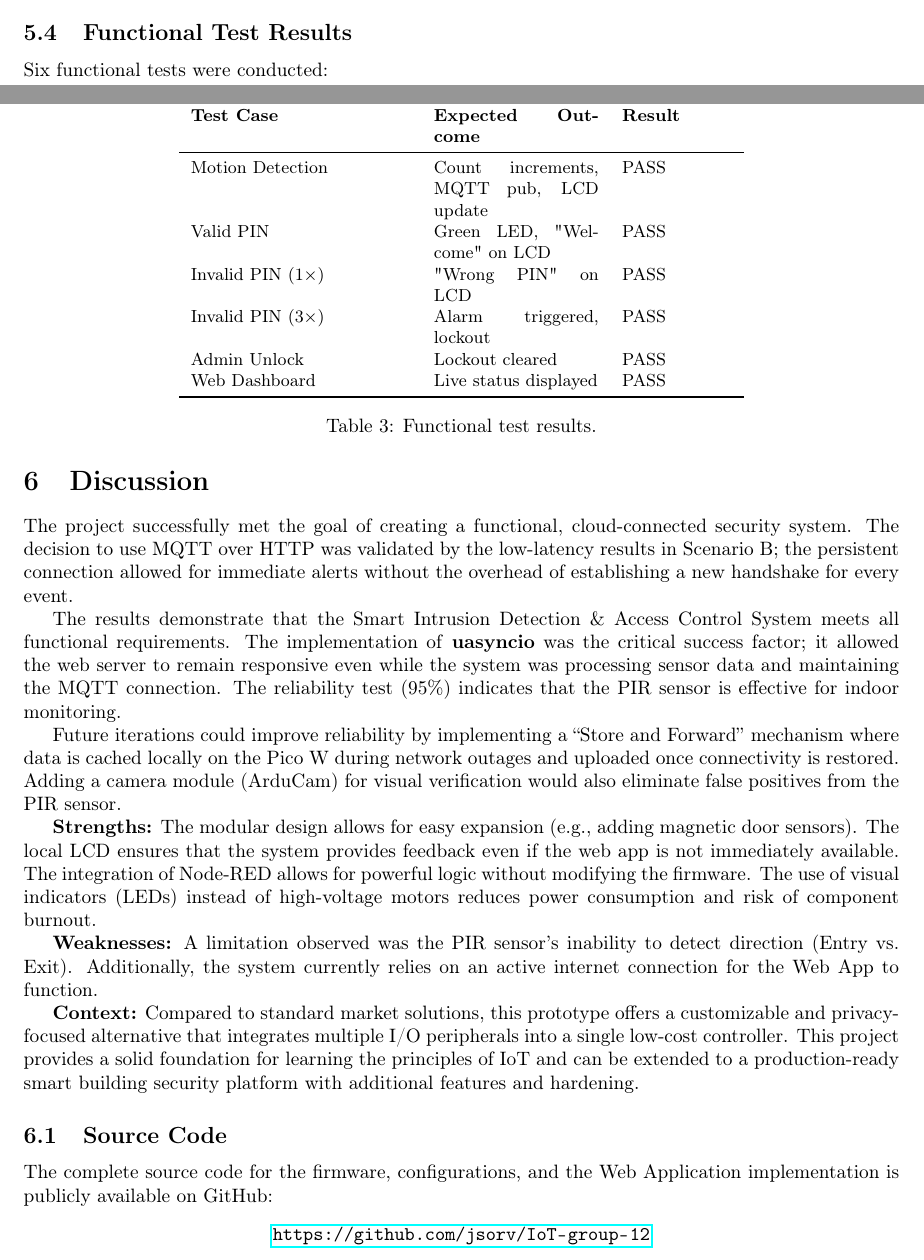
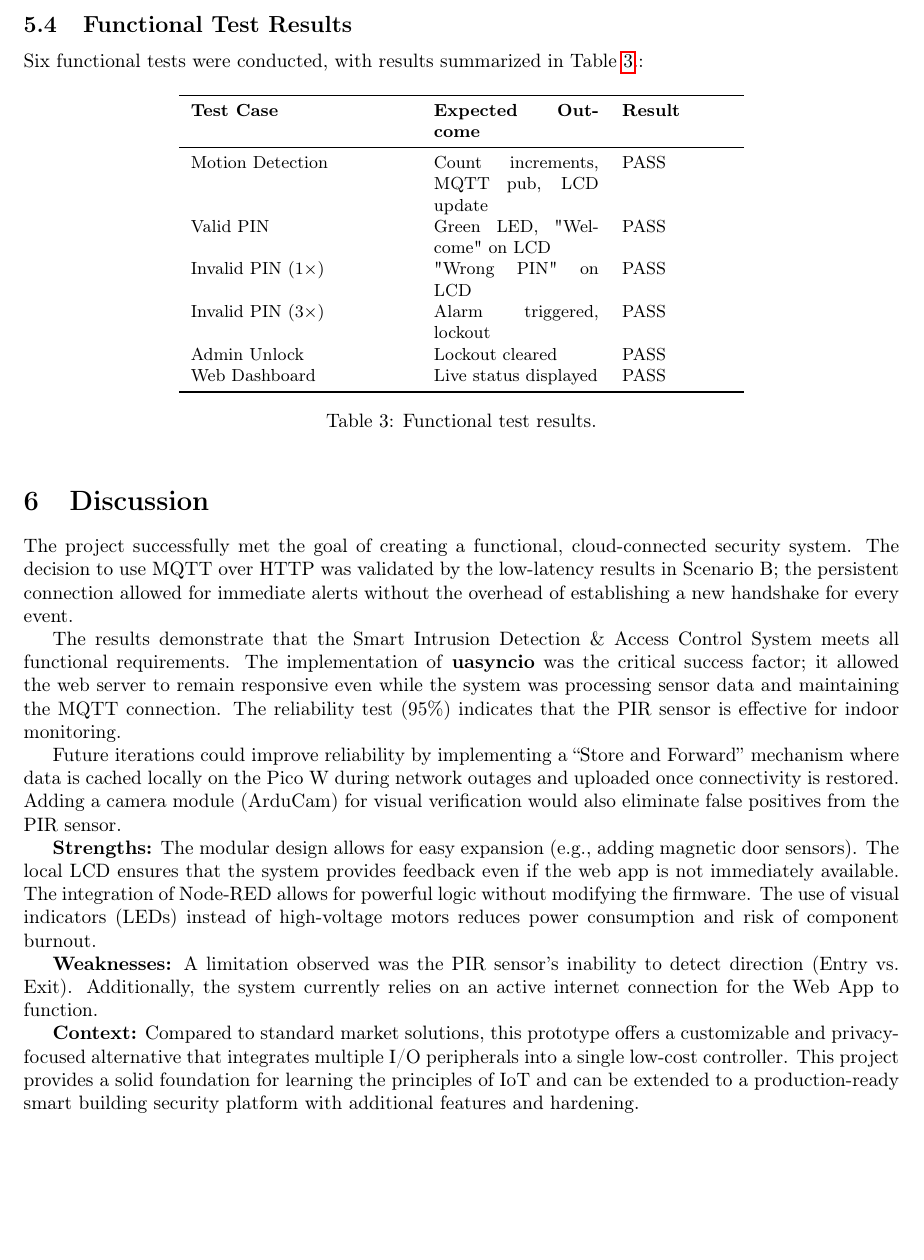
Before and after one commit to FahadiF/IoT_Final_Report, a LaTeX document (main.tex): two parts of pages 8 and 9 of 9 before the commit and part of page 9 of 9 after it, the two joined at a grey line, cut so that both start at the same text, the shorter picture padded with empty space. Compiled offline with pdfLaTeX.

Commit message:
Update main.tex

```diff
--- a/main.tex
+++ b/main.tex
@@ -11,7 +11,7 @@
 \usepackage{amsmath}
 \usepackage{geometry}
 \usepackage{hyperref}
-\usepackage{tikz} % Added for drawing the diagram
+\usepackage{tikz}
 \usetikzlibrary{shapes, arrows.meta, positioning, fit, backgrounds, calc}
 
 % --- Page Setup ---
@@ -343,6 +348,6 @@ To verify that the web server remains responsive during high MQTT traffic:
 \subsection{Functional Test Results}
 
-Six functional tests were conducted:
+Six functional tests were conducted, with results summarized in Table~\ref{tab:functional}.:
 
 \begin{table}[h]
 \centering
@@ -378,11 +383,4 @@ The modular design allows for easy expansion (e.g., adding magnetic door sensors
 
 \textbf{Context:} Compared to standard market solutions, this prototype offers a customizable and privacy-focused alternative that integrates multiple I/O peripherals into a single low-cost controller. This project provides a solid foundation for learning the principles of IoT and can be extended to a production-ready smart building security platform with additional features and hardening.
 
-\subsection{Source Code}
-The complete source code for the firmware, configurations, and the Web Application implementation is publicly available on GitHub:
-\begin{center}
-    \url{https://github.com/jsorv/IoT-group-12}
-\end{center}
-
-
 \end{document}
```
Also changed, not shown: main.tex (7 more changed lines).
